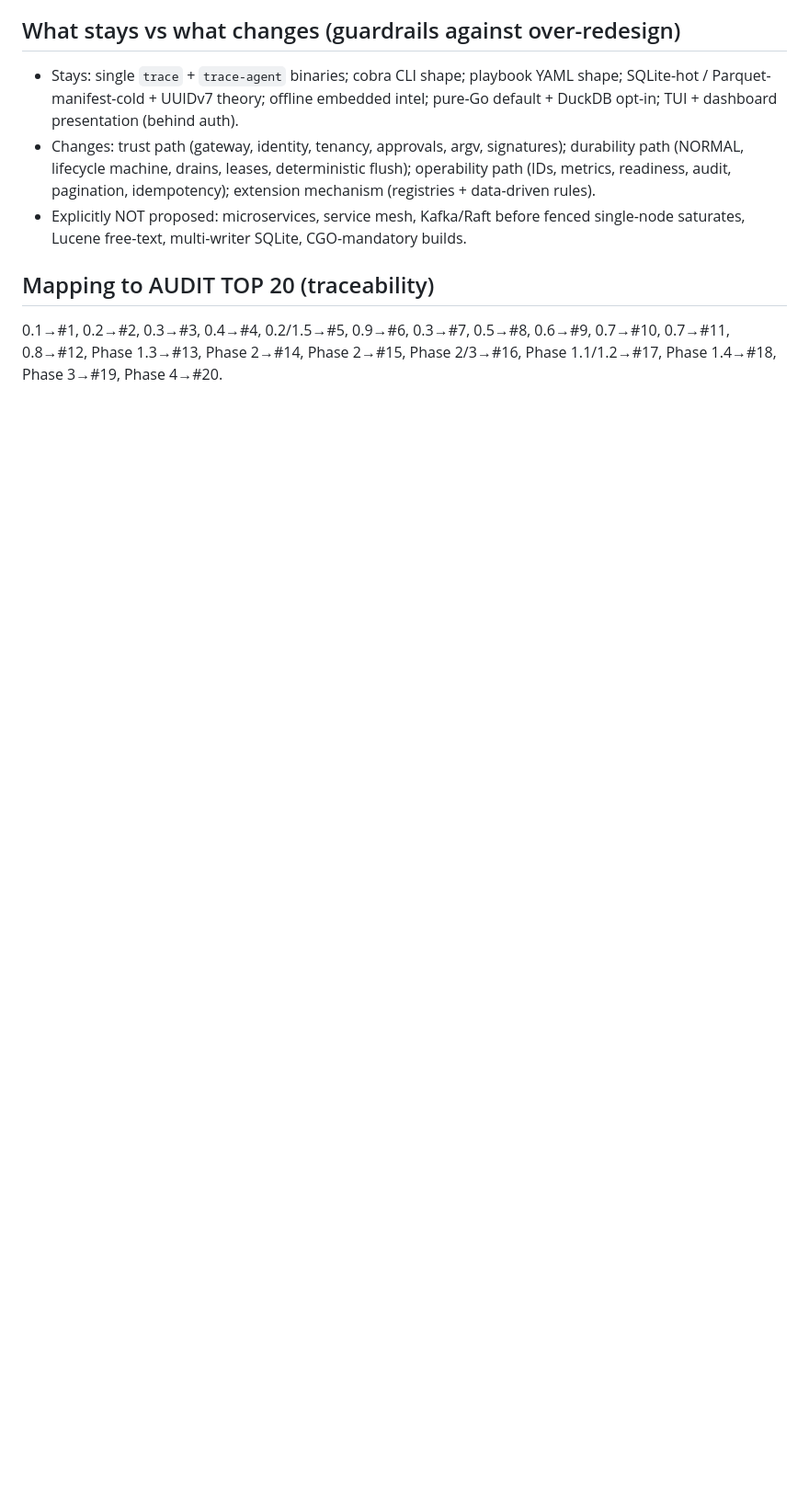
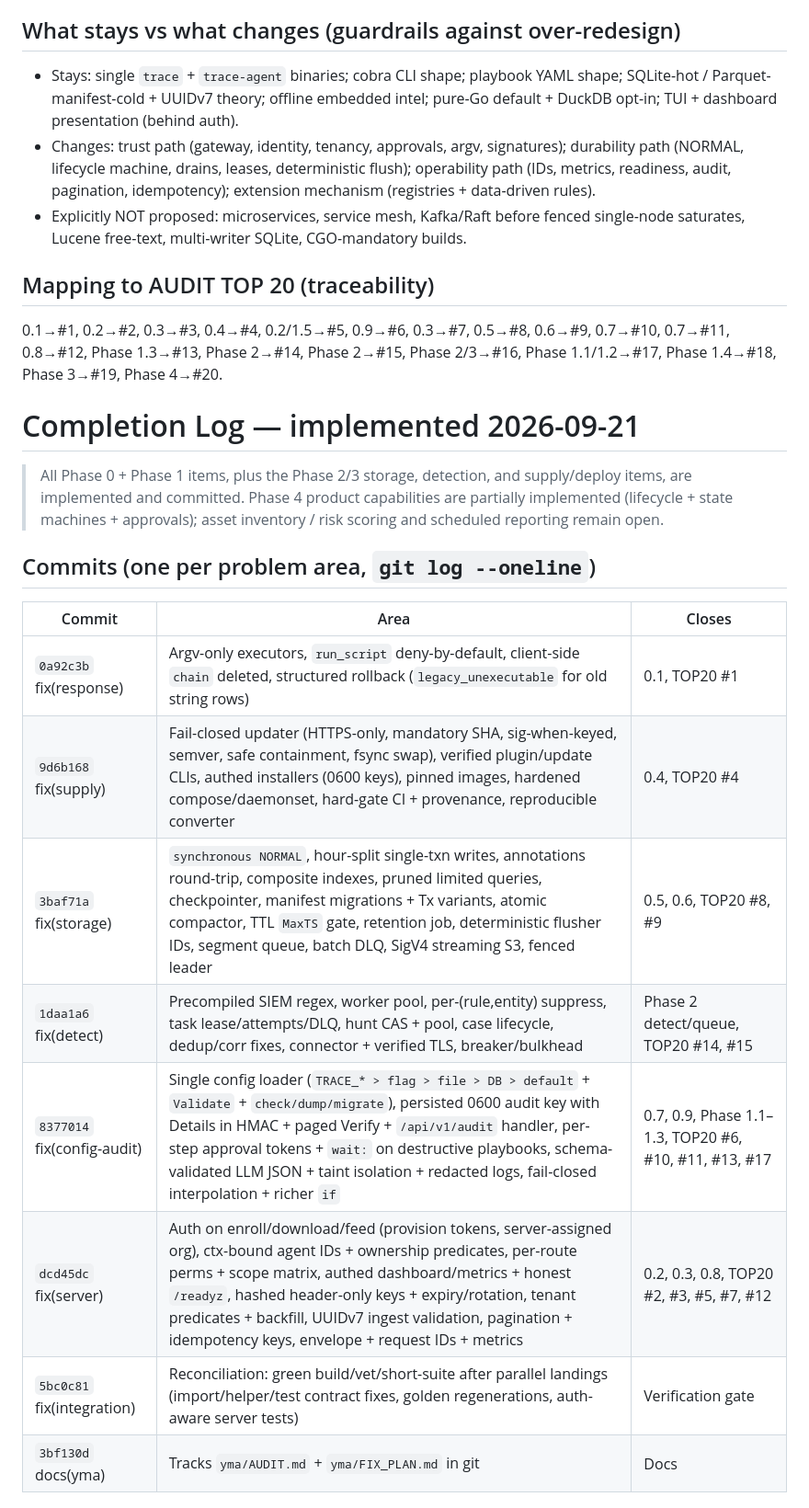
Before and after one commit to yanmyoaung2004/trace, a Markdown page: yma/FIX_PLAN.md, the part around one of its changes. Shown at 92% size. GitHub-like rendering; blank space fills up the shorter version.

Commit message:
docs(yma): record completion log in FIX_PLAN

```diff
--- a/yma/FIX_PLAN.md
+++ b/yma/FIX_PLAN.md
@@ -257,3 +257,21 @@ New tests each workstream must add (examples, not exhaustive): AuthZ 403 matrix;
 ## Mapping to AUDIT TOP 20 (traceability)
 
 0.1→#1, 0.2→#2, 0.3→#3, 0.4→#4, 0.2/1.5→#5, 0.9→#6, 0.3→#7, 0.5→#8, 0.6→#9, 0.7→#10, 0.7→#11, 0.8→#12, Phase 1.3→#13, Phase 2→#14, Phase 2→#15, Phase 2/3→#16, Phase 1.1/1.2→#17, Phase 1.4→#18, Phase 3→#19, Phase 4→#20.
+
+# Completion Log — implemented 2026-09-21
+
+> All Phase 0 + Phase 1 items, plus the Phase 2/3 storage, detection, and supply/deploy items, are implemented and committed. Phase 4 product capabilities are partially implemented (lifecycle + state machines + approvals); asset inventory / risk scoring and scheduled reporting remain open.
+
+## Commits (one per problem area, `git log --oneline`)
+
+| Commit | Area | Closes |
+| ------ | ---- | ------ |
+| `0a92c3b` fix(response) | Argv-only executors, `run_script` deny-by-default, client-side `chain` deleted, structured rollback (`legacy_unexecutable` for old string rows) | 0.1, TOP20 #1 |
+| `9d6b168` fix(supply) | Fail-closed updater (HTTPS-only, mandatory SHA, sig-when-keyed, semver, safe containment, fsync swap), verified plugin/update CLIs, authed installers (0600 keys), pinned images, hardened compose/daemonset, hard-gate CI + provenance, reproducible converter | 0.4, TOP20 #4 |
+| `3baf71a` fix(storage) | `synchronous NORMAL`, hour-split single-txn writes, annotations round-trip, composite indexes, pruned limited queries, checkpointer, manifest migrations + Tx variants, atomic compactor, TTL `MaxTS` gate, retention job, deterministic flusher IDs, segment queue, batch DLQ, SigV4 streaming S3, fenced leader | 0.5, 0.6, TOP20 #8, #9 |
+| `1daa1a6` fix(detect) | Precompiled SIEM regex, worker pool, per-(rule,entity) suppress, task lease/attempts/DLQ, hunt CAS + pool, case lifecycle, dedup/corr fixes, connector + verified TLS, breaker/bulkhead | Phase 2 detect/queue, TOP20 #14, #15 |
+| `8377014` fix(config-audit) | Single config loader (`TRACE_* > flag > file > DB > default` + `Validate` + `check/dump/migrate`), persisted 0600 audit key with Details in HMAC + paged Verify + `/api/v1/audit` handler, per-step approval tokens + `wait:` on destructive playbooks, schema-validated LLM JSON + taint isolation + redacted logs, fail-closed interpolation + richer `if` | 0.7, 0.9, Phase 1.1–1.3, TOP20 #6, #10, #11, #13, #17 |
+| `dcd45dc` fix(server) | Auth on enroll/download/feed (provision tokens, server-assigned org), ctx-bound agent IDs + ownership predicates, per-route perms + scope matrix, authed dashboard/metrics + honest `/readyz`, hashed header-only keys + expiry/rotation, tenant predicates + backfill, UUIDv7 ingest validation, pagination + idempotency keys, envelope + request IDs + metrics | 0.2, 0.3, 0.8, TOP20 #2, #3, #5, #7, #12 |
+| `5bc0c81` fix(integration) | Reconciliation: green build/vet/short-suite after parallel landings (import/helper/test contract fixes, golden regenerations, auth-aware server tests) | Verification gate |
+| `3bf130d` docs(yma) | Tracks `yma/AUDIT.md` + `yma/FIX_PLAN.md` in git | Docs |
+
```
Also changed, not shown: other parts of yma/FIX_PLAN.md (+32 -0 lines).
